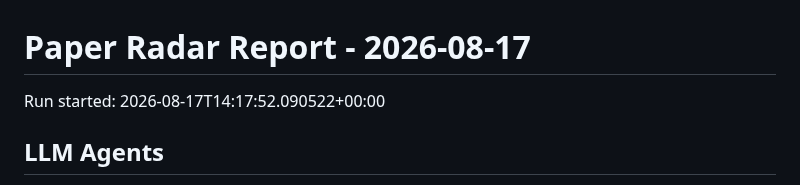
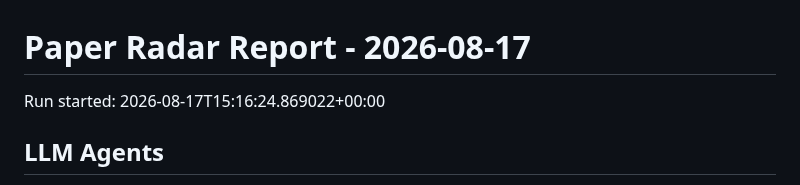
Before and after one commit to shiyongding19065-coder/paper-radar, a Markdown page: reports/2026-08-17.md, the part around the change. Rendered like a GitHub page.

Commit message:
Update paper radar records

```diff
--- a/reports/2026-08-17.md
+++ b/reports/2026-08-17.md
@@ -1,6 +1,6 @@
 # Paper Radar Report - 2026-08-17
 
-Run started: 2026-08-17T14:17:52.090522+00:00
+Run started: 2026-08-17T15:16:24.869022+00:00
 
 ## LLM Agents
 
```
